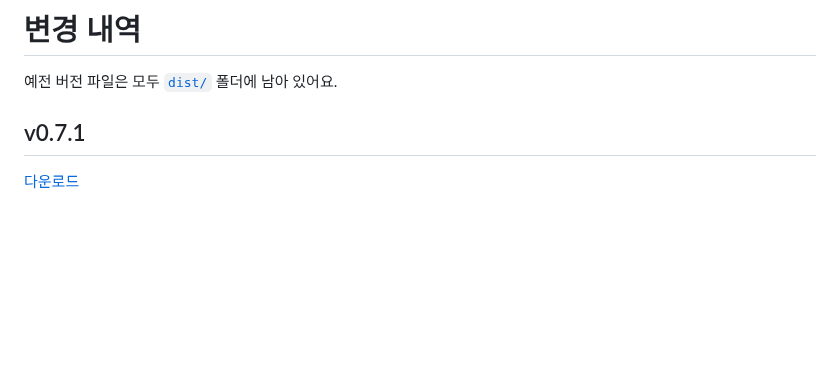
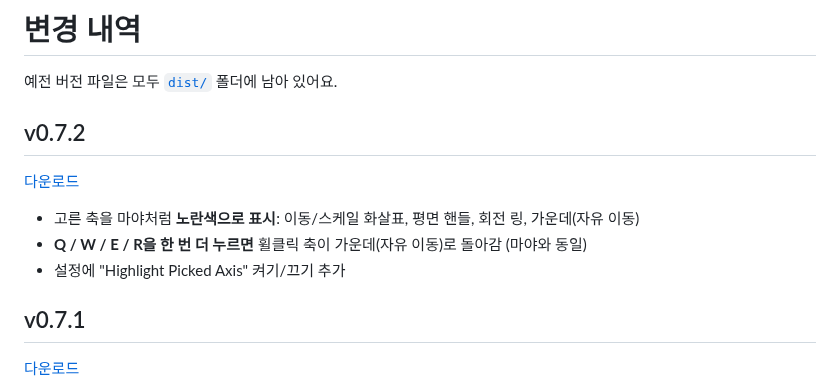
Before and after one commit to 9amechoung/BlanderToMaya, a Markdown page: CHANGELOG.md, the part around the change. Drawn GitHub-style; blank space fills up the shorter version.

```diff
--- a/CHANGELOG.md
+++ b/CHANGELOG.md
@@ -1,6 +1,12 @@
 # 변경 내역
 
 예전 버전 파일은 모두 [`dist/`](dist/) 폴더에 남아 있어요.
+
+## v0.7.2
+[다운로드](dist/maya_style_v0.7.2.zip)
+- 고른 축을 마야처럼 **노란색으로 표시**: 이동/스케일 화살표, 평면 핸들, 회전 링, 가운데(자유 이동)
+- **Q / W / E / R을 한 번 더 누르면** 휠클릭 축이 가운데(자유 이동)로 돌아감 (마야와 동일)
+- 설정에 "Highlight Picked Axis" 켜기/끄기 추가
 
 ## v0.7.1
 [다운로드](dist/maya_style_v0.7.1.zip)
```
Also changed, not shown: README.md (+3 -2 lines), docs/CHANGES_KO.md (+3 -3 lines), docs/screenshot_axis_highlight.png (added), 6 other files.
